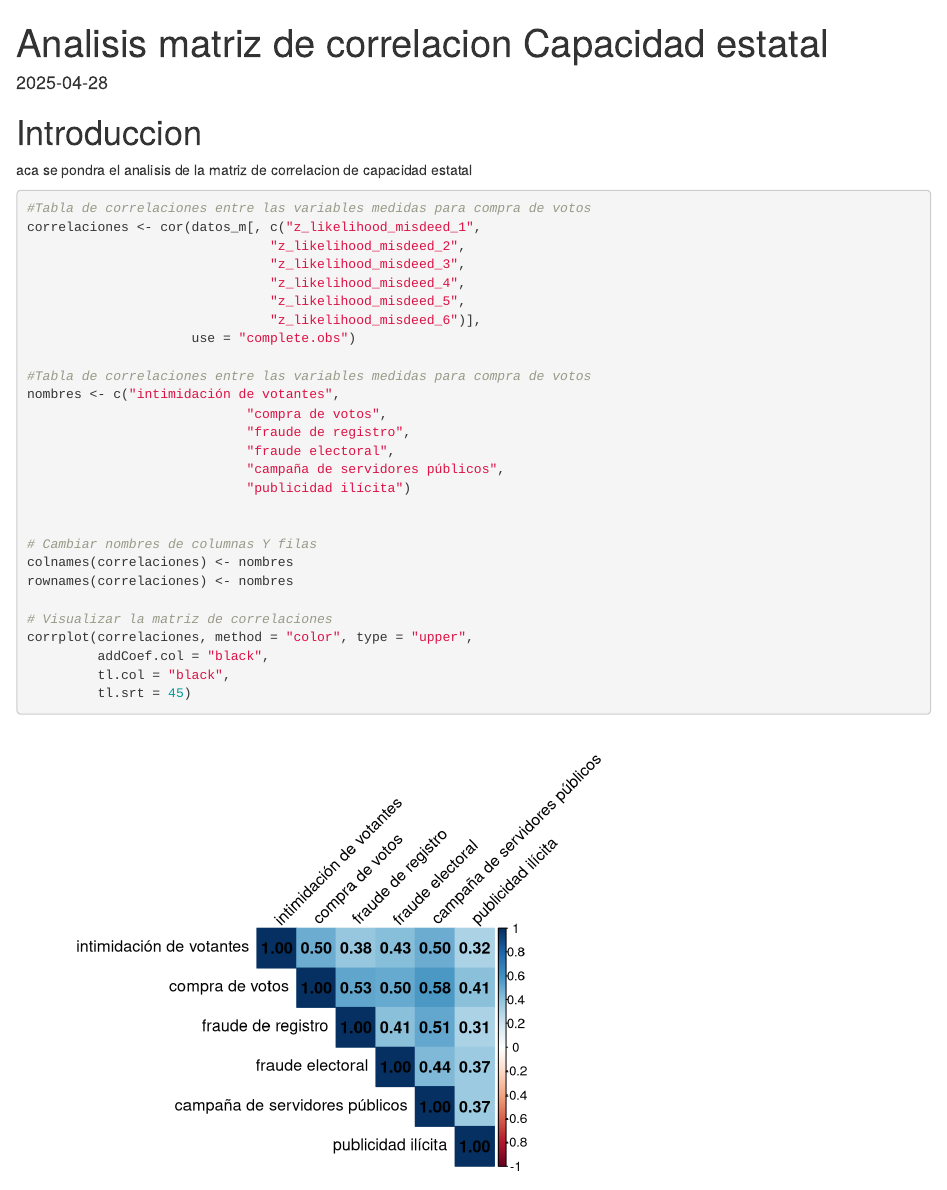
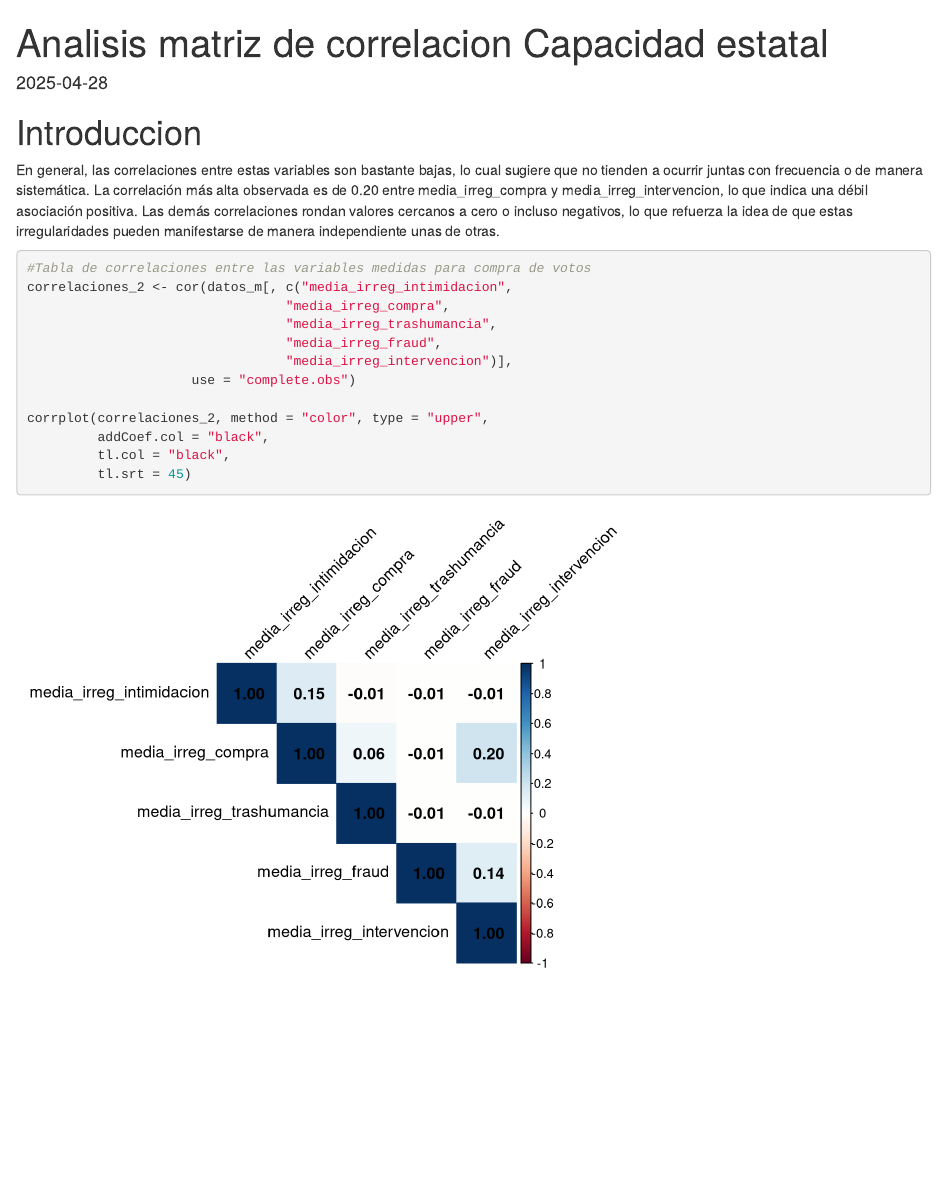
Before and after one commit to braunimhz/CAPACIDAD-ESTATAL, an R Markdown document (Codigo/Prueba.Rmd): the page in a window 1100 px wide, from its top. Rendered offline with R 4.5, knitr and Pandoc, with nearby package versions; some code elsewhere in the file could not run offline.

Commit message:
tare rmackdown

````diff
--- a/Codigo/Prueba.Rmd
+++ b/Codigo/Prueba.Rmd
@@ -21,33 +21,18 @@ datos_m <- read_dta("C:/Users/nikko/OneDrive/Documents/Semillero R/CAPACIDAD-EST
 
 # Introduccion
 
-aca se pondra el analisis de la matriz de correlacion de capacidad estatal
+En general, las correlaciones entre estas variables son bastante bajas, lo cual sugiere que no tienden a ocurrir juntas con frecuencia o de manera sistemática. La correlación más alta observada es de 0.20 entre media_irreg_compra y media_irreg_intervencion, lo que indica una débil asociación positiva. Las demás correlaciones rondan valores cercanos a cero o incluso negativos, lo que refuerza la idea de que estas irregularidades pueden manifestarse de manera independiente unas de otras.
 
 ```{r}
 #Tabla de correlaciones entre las variables medidas para compra de votos
-correlaciones <- cor(datos_m[, c("z_likelihood_misdeed_1",
-                               "z_likelihood_misdeed_2",
-                               "z_likelihood_misdeed_3",
-                               "z_likelihood_misdeed_4",
-                               "z_likelihood_misdeed_5",
-                               "z_likelihood_misdeed_6")],
+correlaciones_2 <- cor(datos_m[, c("media_irreg_intimidacion",
+                                 "media_irreg_compra",
+                                 "media_irreg_trashumancia",
+                                 "media_irreg_fraud",
+                                 "media_irreg_intervencion")],
                      use = "complete.obs")
 
-#Tabla de correlaciones entre las variables medidas para compra de votos
-nombres <- c("intimidación de votantes",
-                            "compra de votos",
-                            "fraude de registro",
-                            "fraude electoral",
-                            "campaña de servidores públicos",
-                            "publicidad ilícita")
-
-
-# Cambiar nombres de columnas Y filas
-colnames(correlaciones) <- nombres
-rownames(correlaciones) <- nombres
-
-# Visualizar la matriz de correlaciones
-corrplot(correlaciones, method = "color", type = "upper",
+corrplot(correlaciones_2, method = "color", type = "upper",
          addCoef.col = "black",
          tl.col = "black",
          tl.srt = 45)
````
